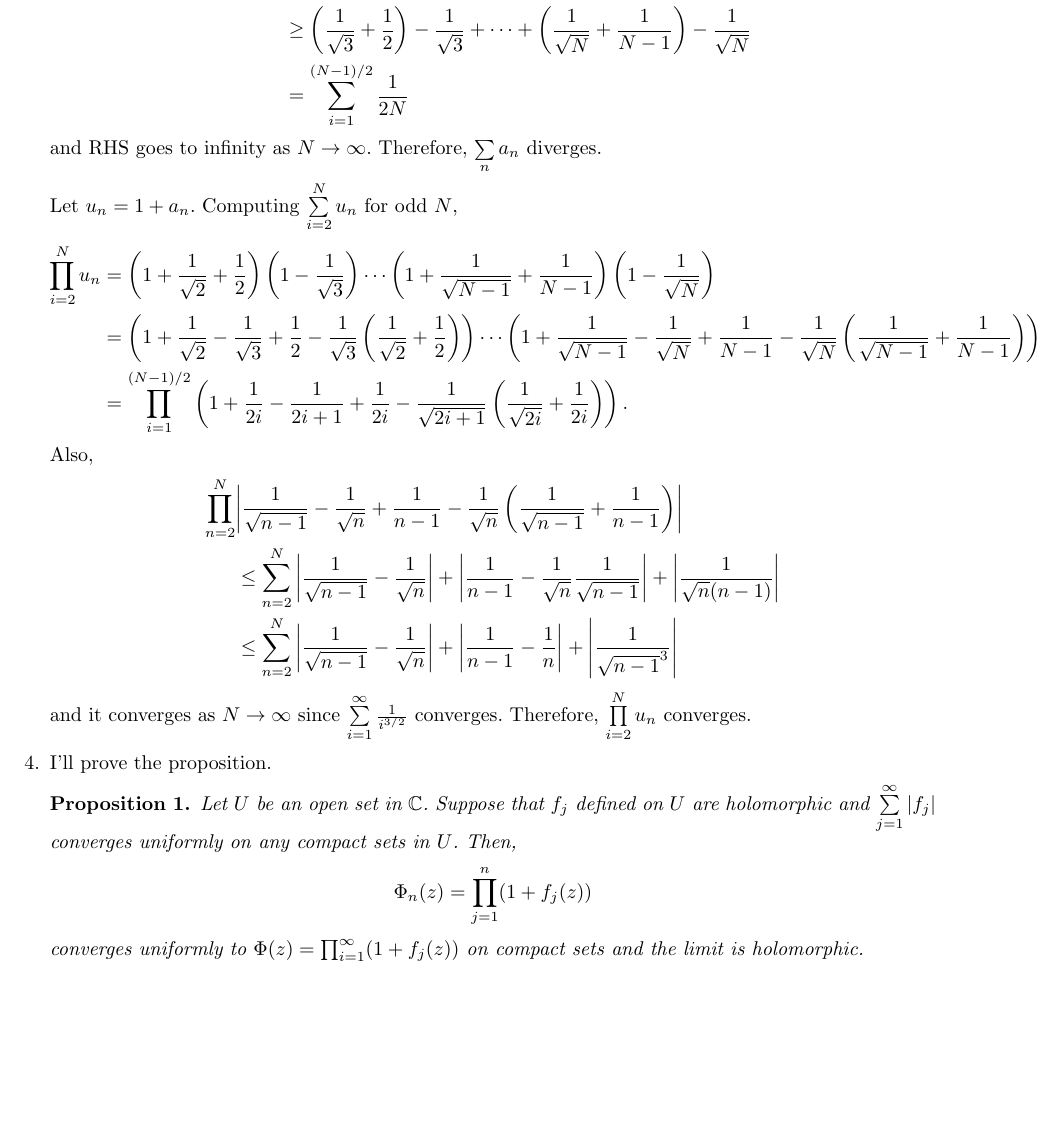
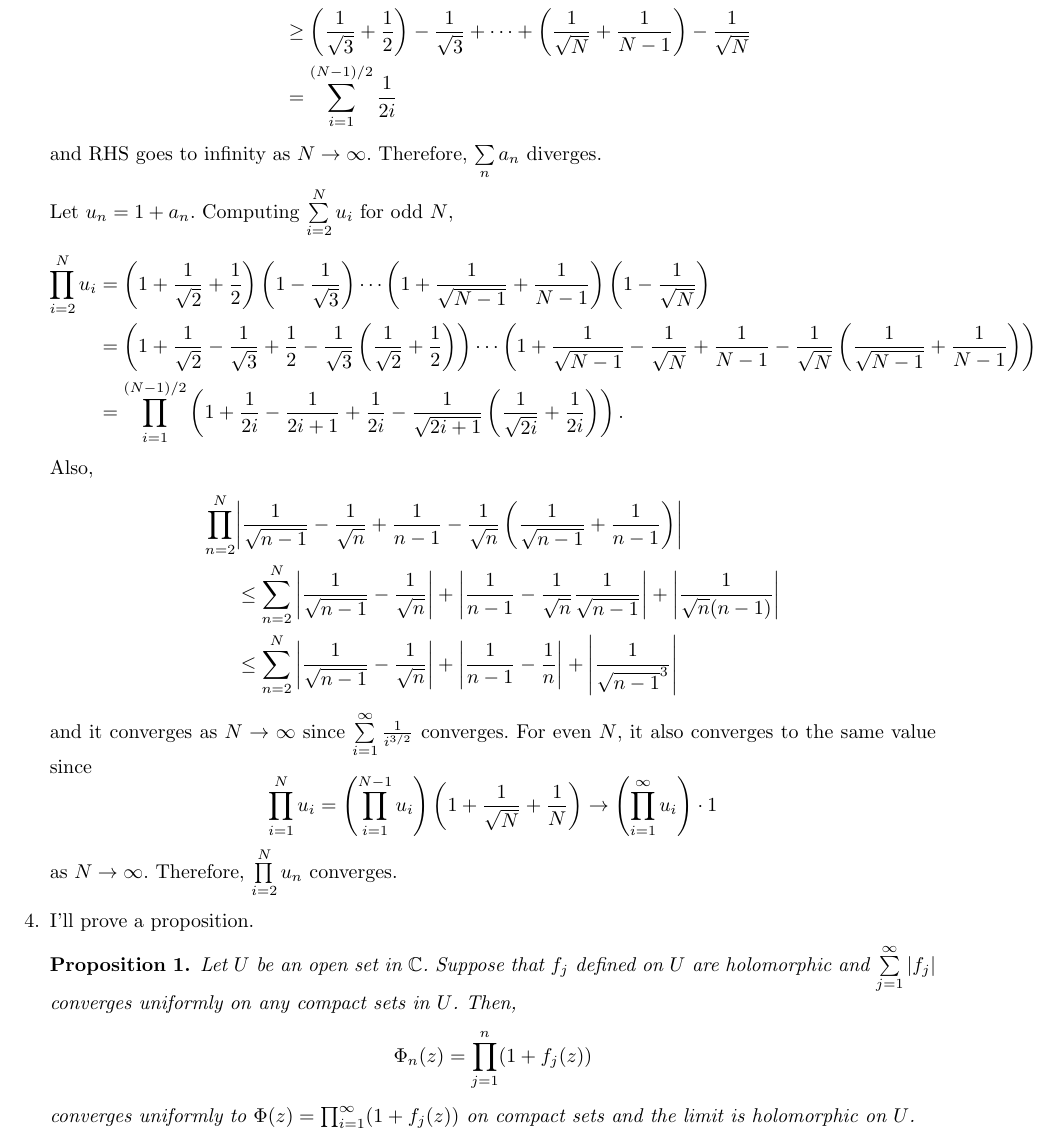
Before and after one commit to uno2942/2018-2_Complex_Analysis_HW, a LaTeX problem sheet (HW1/HW1.tex): part of page 2 of 3, cut so that both start at the same text, the shorter picture padded with empty space. Compiled offline with pdfLaTeX.

Commit message:
HW1 finished

```diff
--- a/HW1/HW1.tex
+++ b/HW1/HW1.tex
@@ -91,15 +91,15 @@ For odd $N$,
 \begin{split}
 1+\sum\limits_{i=1}^N a_i&=\left(\frac{1}{\sqrt{2}}+\frac{1}{2}\right)-\frac{1}{\sqrt{3}}+\cdots +\left(\frac{1}{\sqrt{N-1}}+\frac{1}{N-1}\right)-\frac{1}{\sqrt{N}} \\
 &\geq \left(\frac{1}{\sqrt{3}}+\frac{1}{2}\right)-\frac{1}{\sqrt{3}}+\cdots +\left(\frac{1}{\sqrt{N}}+\frac{1}{N-1}\right)-\frac{1}{\sqrt{N}} \\
-&=\sum\limits_{i=1}^{(N-1)/2} \frac{1}{2N}
+&=\sum\limits_{i=1}^{(N-1)/2} \frac{1}{2i}
 \end{split}
 \end{equation*}
 and RHS goes to infinity as $N\rightarrow \infty$. Therefore, $\sum\limits_n a_n$ diverges.
 
-Let $u_n=1+a_n$. Computing $\sum\limits_{i=2}^N u_n$ for odd $N$,
+Let $u_n=1+a_n$. Computing $\sum\limits_{i=2}^N u_i$ for odd $N$,
 \begin{equation*}
 \begin{split}
-\prod\limits_{i=2}^N u_n&=\left(1+\frac{1}{\sqrt{2}}+\frac{1}{2}\right)\left(1-\frac{1}{\sqrt{3}}\right)\cdots\left(1+\frac{1}{\sqrt{N-1}}+\frac{1}{N-1}\right)\left(1-\frac{1}{\sqrt{N}}\right) \\
+\prod\limits_{i=2}^N u_i&=\left(1+\frac{1}{\sqrt{2}}+\frac{1}{2}\right)\left(1-\frac{1}{\sqrt{3}}\right)\cdots\left(1+\frac{1}{\sqrt{N-1}}+\frac{1}{N-1}\right)\left(1-\frac{1}{\sqrt{N}}\right) \\
 &=\left(1+\frac{1}{\sqrt{2}}-\frac{1}{\sqrt{3}}+\frac{1}{2}-\frac{1}{\sqrt{3}}\left(\frac{1}{\sqrt{2}}+\frac{1}{2}\right)\right)\cdots \left(1+\frac{1}{\sqrt{N-1}}-\frac{1}{\sqrt{N}}+\frac{1}{N-1}-\frac{1}{\sqrt{N}}\left(\frac{1}{\sqrt{N-1}}+\frac{1}{N-1}\right)\right)\\
 &=\prod_{i=1}^{(N-1)/2}\left(1+\frac{1}{2i}-\frac{1}{2i+1}+\frac{1}{2i}-\frac{1}{\sqrt{2i+1}}\left(\frac{1}{\sqrt{2i}}+\frac{1}{2i}\right)\right)
 .
@@ -113,15 +113,19 @@ Also,
 &\leq \sum\limits_{n=2}^N \abs{\frac{1}{\sqrt{n-1}}-\frac{1}{\sqrt{n}}}+\abs{\frac{1}{n-1}-\frac{1}{n}}+\abs{\frac{1}{\sqrt{n-1}^3}}
 \end{split}
 \end{equation*}
-and it converges as $N\rightarrow \infty$ since $\sum\limits_{i=1}^\infty \frac{1}{i^{3/2}}$ converges. Therefore, $\prod\limits_{i=2}^N u_n$ converges.
+and it converges as $N\rightarrow \infty$ since $\sum\limits_{i=1}^\infty \frac{1}{i^{3/2}}$ converges. For even $N$, it also converges to the same value since
+\begin{equation*}
+\prod_{i=1}^N u_i=\left(\prod_{i=1}^{N-1} u_i\right)\left(1+\frac{1}{\sqrt{N}}+\frac{1}{N}\right)\rightarrow \left(\prod_{i=1}^{\infty} u_i\right)\cdot 1
+\end{equation*}
+as $N\rightarrow \infty$. Therefore, $\prod\limits_{i=2}^N u_n$ converges.
 
-\item[4.] I'll prove the proposition.
+\item[4.] I'll prove a proposition.
 \begin{proposition}
 Let $U$ be an open set in $\mathbb{C}$. Suppose that $f_j$ defined on $U$ are holomorphic and $\sum\limits_{j=1}^\infty \abs{f_j}$ converges uniformly on any compact sets in $U$. Then,
 \begin{equation*}
 \Phi_n(z)=\prod_{j=1}^n (1+f_j(z))
 \end{equation*}
-converges uniformly to $\Phi(z)=\prod_{i=1}^\infty (1+f_j(z))$ on compact sets and the limit is holomorphic.
+converges uniformly to $\Phi(z)=\prod_{i=1}^\infty (1+f_j(z))$ on compact sets and the limit is holomorphic on $U$.
 \end{proposition}
 \begin{proof}
 Fix a compact set $K\subset U$. Since $\sum\limits_{j=1}^\infty \abs{f_j}$ converges uniformly on $K$ and $\abs{f_j}$ are continuous function on the compact set, there exists $C>0$ such that $\sum\limits_{j=1}^\infty \abs{f_j}$ is uniformly bounded about $C$ and it means $\prod\limits_{j=1}^\infty (1+\abs{f_j})$ is uniformly bounded about $e^C$.
```
Also changed, not shown: HW1/HW1.pdf, HW1/HW1.tex (4 more changed lines).
